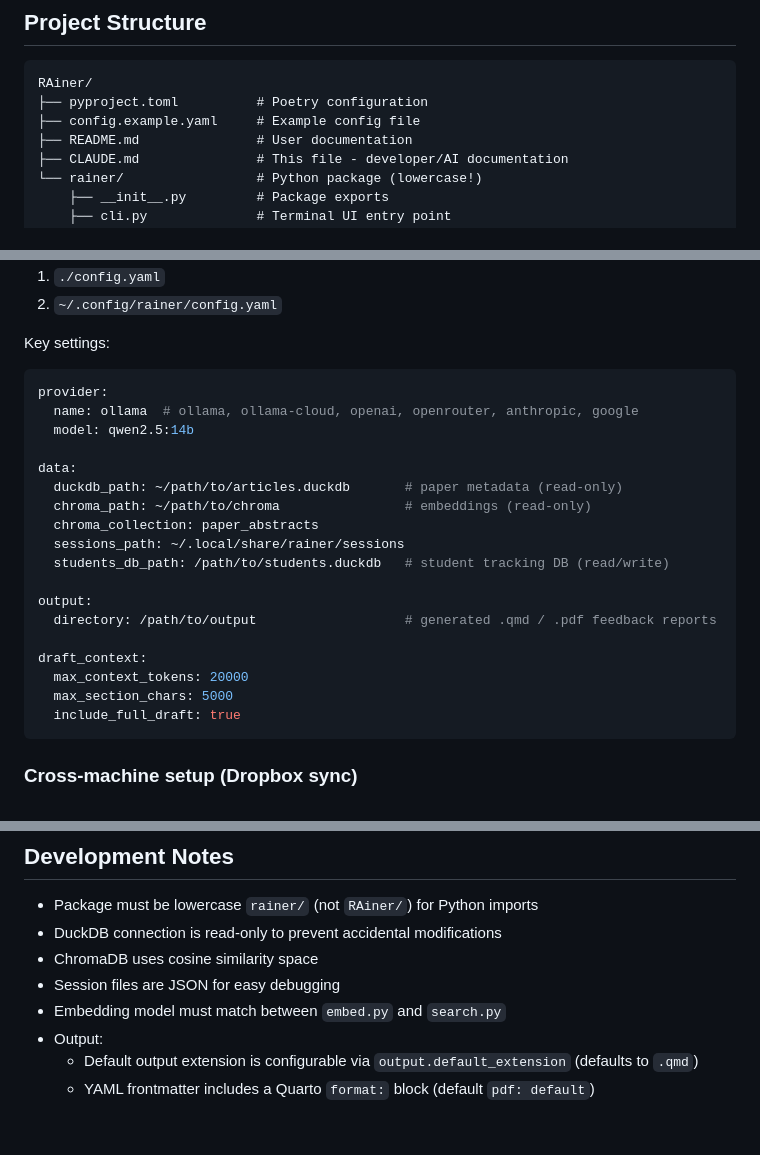
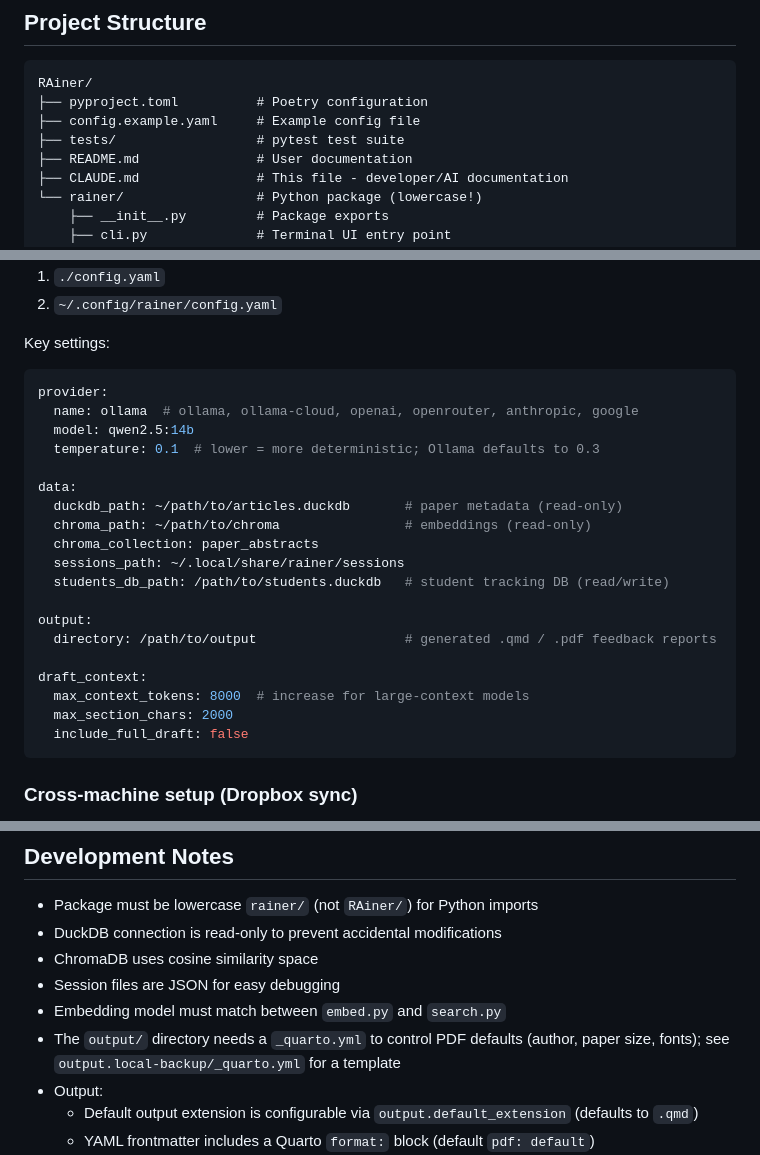
Before and after one commit to CasparDP/RAIner, a Markdown page: CLAUDE.md, 3 parts joined by grey strips. Rendered like a GitHub page; blank space fills up the shorter version.

Commit message:
feat: update CLAUDE.md with test suite reference and configuration adjustments

````diff
--- a/CLAUDE.md
+++ b/CLAUDE.md
@@ -15,6 +15,7 @@ RAiner is an open-source academic research assistant that runs locally. It uses:
 RAiner/
 ├── pyproject.toml          # Poetry configuration
 ├── config.example.yaml     # Example config file
+├── tests/                  # pytest test suite
 ├── README.md               # User documentation
 ├── CLAUDE.md               # This file - developer/AI documentation
 └── rainer/                 # Python package (lowercase!)
@@ -136,6 +137,7 @@ Key settings:
 provider:
   name: ollama  # ollama, ollama-cloud, openai, openrouter, anthropic, google
   model: qwen2.5:14b
+  temperature: 0.1  # lower = more deterministic; Ollama defaults to 0.3
 
 data:
   duckdb_path: ~/path/to/articles.duckdb       # paper metadata (read-only)
@@ -148,9 +150,9 @@ output:
   directory: /path/to/output                   # generated .qmd / .pdf feedback reports
 
 draft_context:
-  max_context_tokens: 20000
-  max_section_chars: 5000
-  include_full_draft: true
+  max_context_tokens: 8000  # increase for large-context models
+  max_section_chars: 2000
+  include_full_draft: false
 ```
 
 ### Cross-machine setup (Dropbox sync)
@@ -385,6 +387,7 @@ never run on two machines simultaneously).
 - ChromaDB uses cosine similarity space
 - Session files are JSON for easy debugging
 - Embedding model must match between `embed.py` and `search.py`
+- The `output/` directory needs a `_quarto.yml` to control PDF defaults (author, paper size, fonts); see `output.local-backup/_quarto.yml` for a template
 - Output:
   - Default output extension is configurable via `output.default_extension` (defaults to `.qmd`)
   - YAML frontmatter includes a Quarto `format:` block (default `pdf: default`)
````
